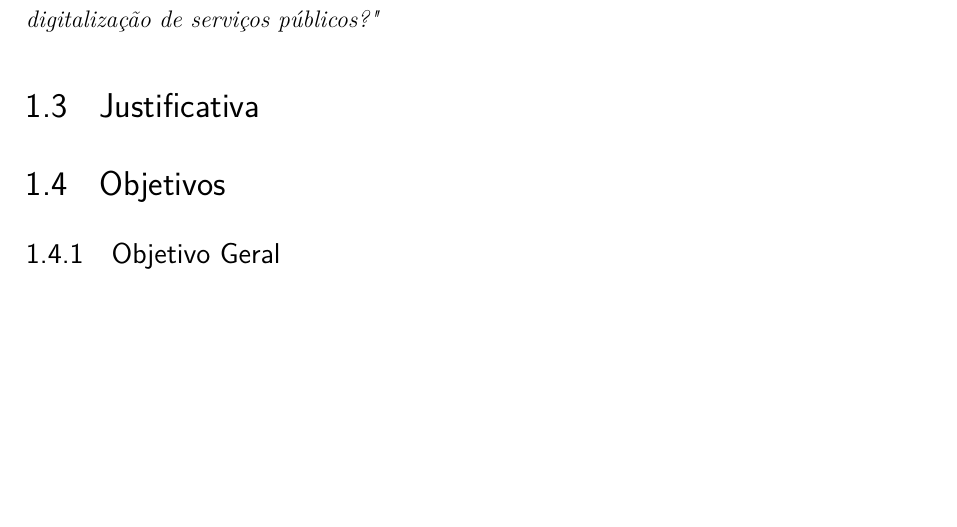
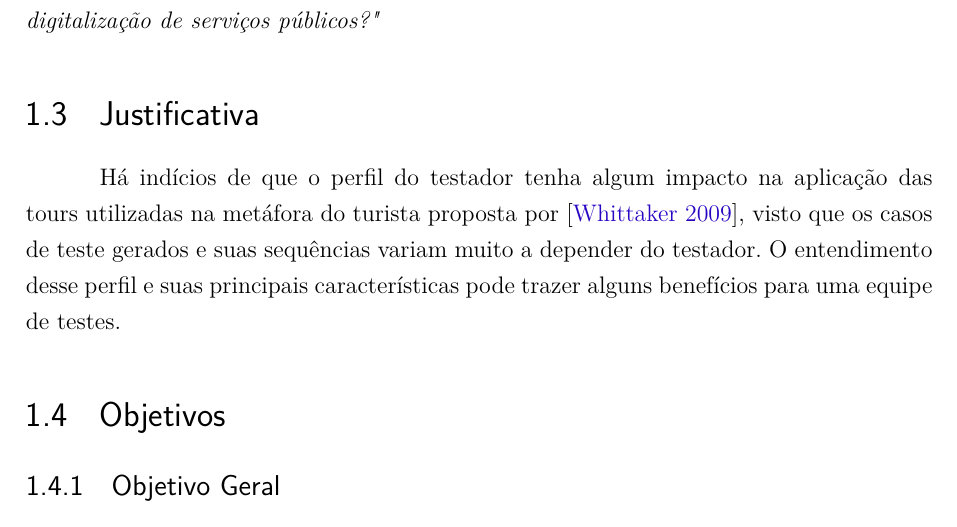
Before and after one commit to leticiadesouza/TCC, a LaTeX thesis (tcc.tex, which reads editaveis/introducao.tex): part of page 23 of 35, cut so that both start at the same text, the shorter picture padded with empty space. Compiled offline with pdfLaTeX.

Commit message:
Começo da justificativa

```diff
--- a/editaveis/introducao.tex
+++ b/editaveis/introducao.tex
@@ -80,8 +80,9 @@ Sendo assim, a pergunta geral de pesquisa definida neste trabalho é:
 
 \section{Justificativa}
 
-
-
+Há indícios de que o perfil do testador tenha algum impacto na aplicação das tours utilizadas na metáfora do turista proposta por
+\cite{whittaker2009exploratory}, visto que os casos de teste gerados e suas sequências variam muito a depender do testador.
+O entendimento desse perfil e suas principais características pode trazer alguns benefícios para uma equipe de testes.
 
 \section{Objetivos}
 \subsection{Objetivo Geral}
```
